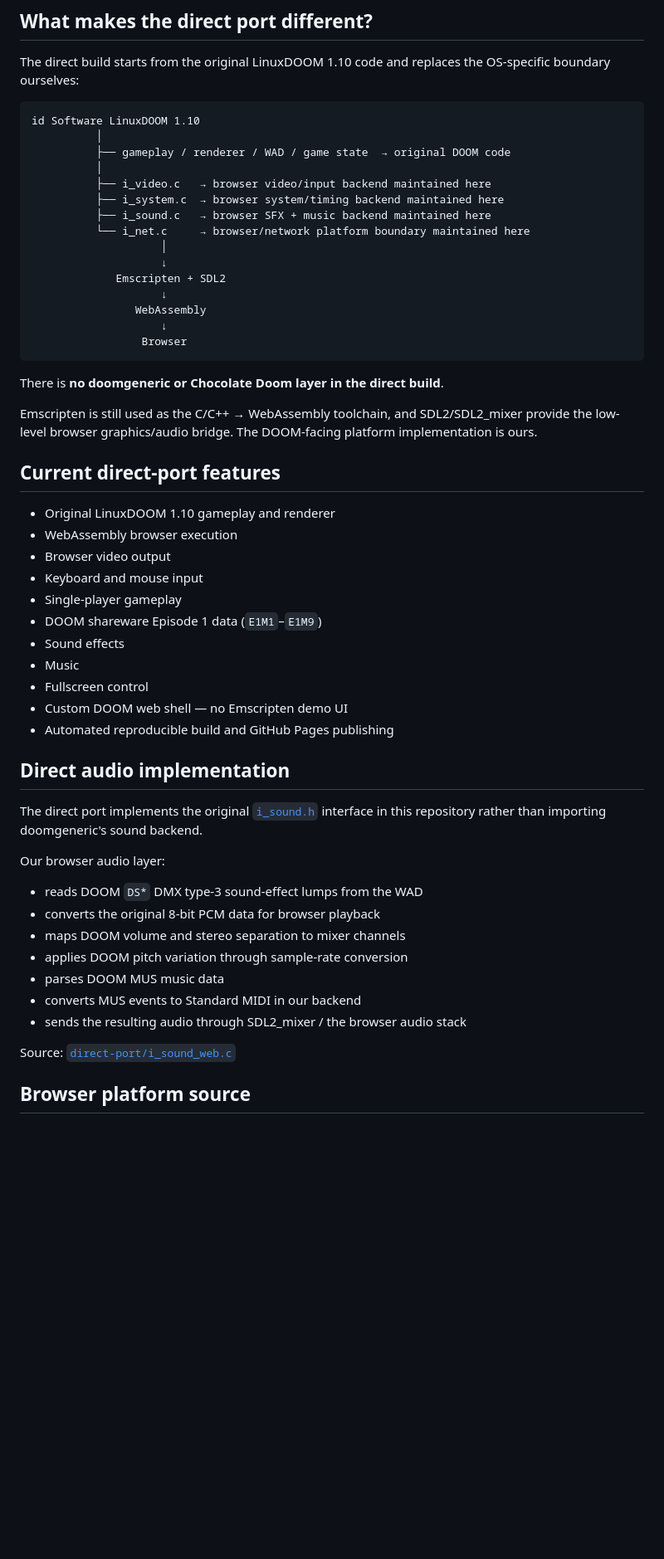
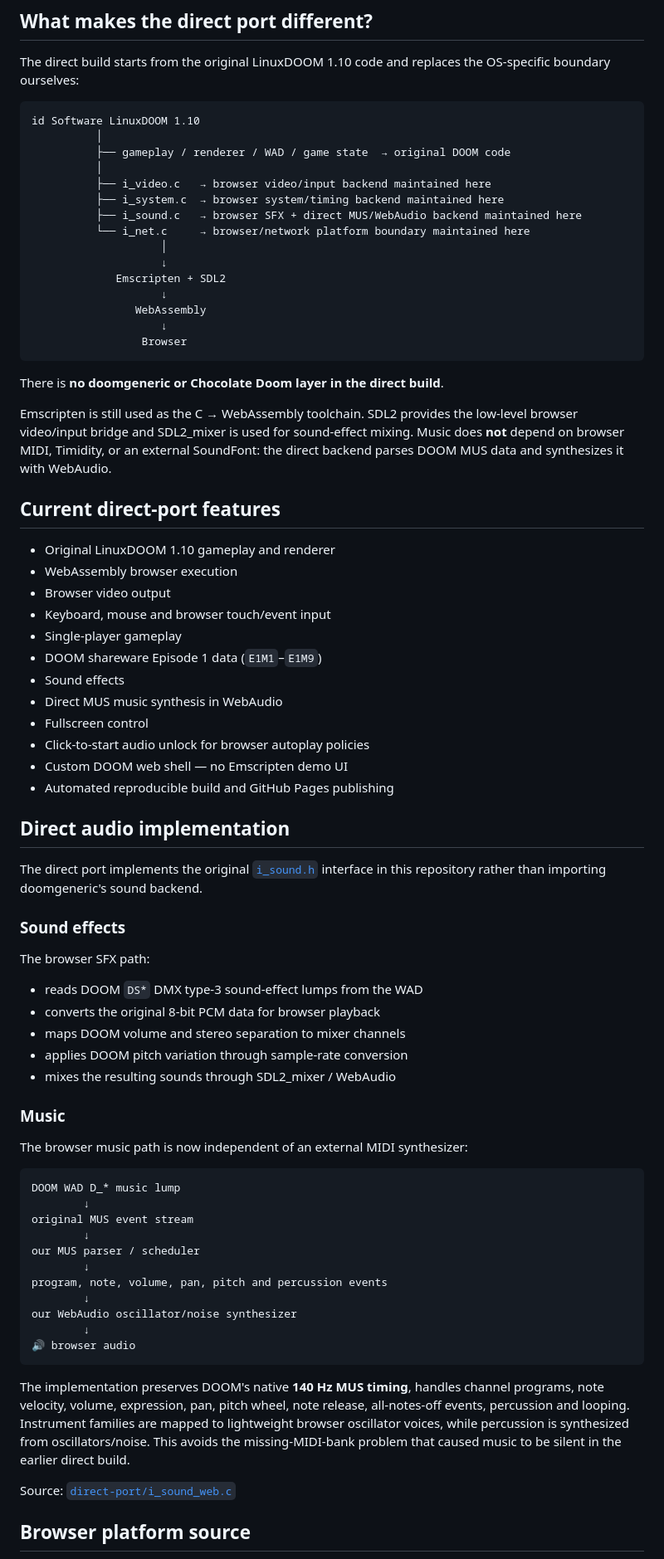
Before and after one commit to pavy23/web-doom, a Markdown page: README.md, the part around one of its changes. Shown at 83% size. Drawn GitHub-style; blank space fills up the shorter version.

Commit message:
Document direct WebAudio MUS synthesizer

````diff
--- a/README.md
+++ b/README.md
@@ -31,7 +31,7 @@ id Software LinuxDOOM 1.10
           │
           ├── i_video.c   → browser video/input backend maintained here
           ├── i_system.c  → browser system/timing backend maintained here
-          ├── i_sound.c   → browser SFX + music backend maintained here
+          ├── i_sound.c   → browser SFX + direct MUS/WebAudio backend maintained here
           └── i_net.c     → browser/network platform boundary maintained here
                     │
                     ↓
@@ -44,19 +44,20 @@ id Software LinuxDOOM 1.10
 
 There is **no doomgeneric or Chocolate Doom layer in the direct build**.
 
-Emscripten is still used as the C/C++ → WebAssembly toolchain, and SDL2/SDL2_mixer provide the low-level browser graphics/audio bridge. The DOOM-facing platform implementation is ours.
+Emscripten is still used as the C → WebAssembly toolchain. SDL2 provides the low-level browser video/input bridge and SDL2_mixer is used for sound-effect mixing. Music does **not** depend on browser MIDI, Timidity, or an external SoundFont: the direct backend parses DOOM MUS data and synthesizes it with WebAudio.
 
 ## Current direct-port features
 
 - Original LinuxDOOM 1.10 gameplay and renderer
 - WebAssembly browser execution
 - Browser video output
-- Keyboard and mouse input
+- Keyboard, mouse and browser touch/event input
 - Single-player gameplay
 - DOOM shareware Episode 1 data (`E1M1`–`E1M9`)
 - Sound effects
-- Music
+- Direct MUS music synthesis in WebAudio
 - Fullscreen control
+- Click-to-start audio unlock for browser autoplay policies
 - Custom DOOM web shell — no Emscripten demo UI
 - Automated reproducible build and GitHub Pages publishing
 
@@ -64,15 +65,35 @@ Emscripten is still used as the C/C++ → WebAssembly toolchain, and SDL2/SDL2_m
 
 The direct port implements the original [`i_sound.h`](https://github.com/id-Software/DOOM/blob/master/linuxdoom-1.10/i_sound.h) interface in this repository rather than importing doomgeneric's sound backend.
 
-Our browser audio layer:
+### Sound effects
+
+The browser SFX path:
 
 - reads DOOM `DS*` DMX type-3 sound-effect lumps from the WAD
 - converts the original 8-bit PCM data for browser playback
 - maps DOOM volume and stereo separation to mixer channels
 - applies DOOM pitch variation through sample-rate conversion
-- parses DOOM MUS music data
-- converts MUS events to Standard MIDI in our backend
-- sends the resulting audio through SDL2_mixer / the browser audio stack
+- mixes the resulting sounds through SDL2_mixer / WebAudio
+
+### Music
+
+The browser music path is now independent of an external MIDI synthesizer:
+
+```text
+DOOM WAD D_* music lump
+        ↓
+original MUS event stream
+        ↓
+our MUS parser / scheduler
+        ↓
+program, note, volume, pan, pitch and percussion events
+        ↓
+our WebAudio oscillator/noise synthesizer
+        ↓
+🔊 browser audio
+```
+
+The implementation preserves DOOM's native **140 Hz MUS timing**, handles channel programs, note velocity, volume, expression, pan, pitch wheel, note release, all-notes-off events, percussion and looping. Instrument families are mapped to lightweight browser oscillator voices, while percussion is synthesized from oscillators/noise. This avoids the missing-MIDI-bank problem that caused music to be silent in the earlier direct build.
 
 Source: [`direct-port/i_sound_web.c`](https://github.com/pavy23/web-doom/blob/direct-linuxdoom/direct-port/i_sound_web.c)
 
````
Also changed, not shown: other parts of README.md (+6 -4 lines).
